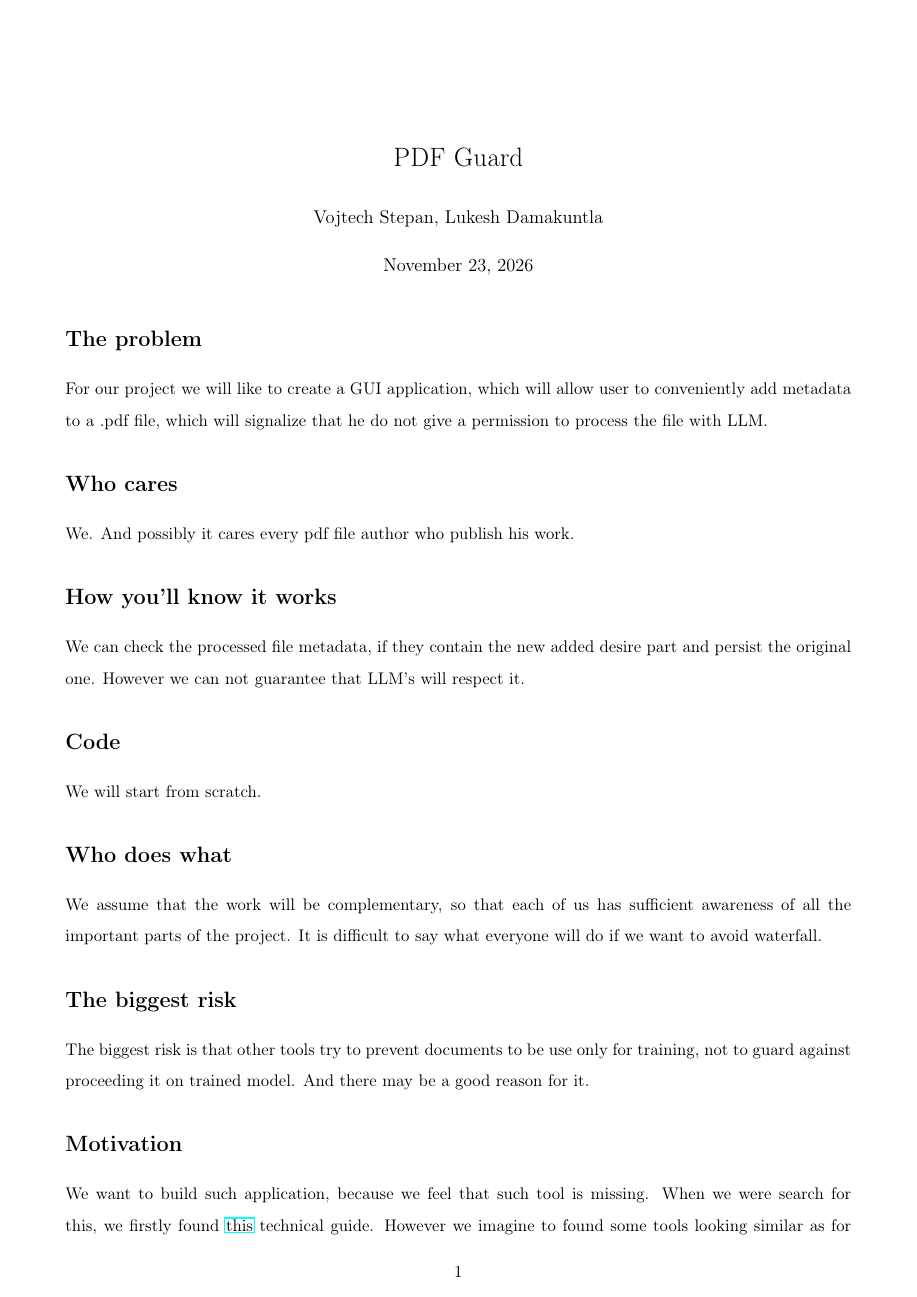
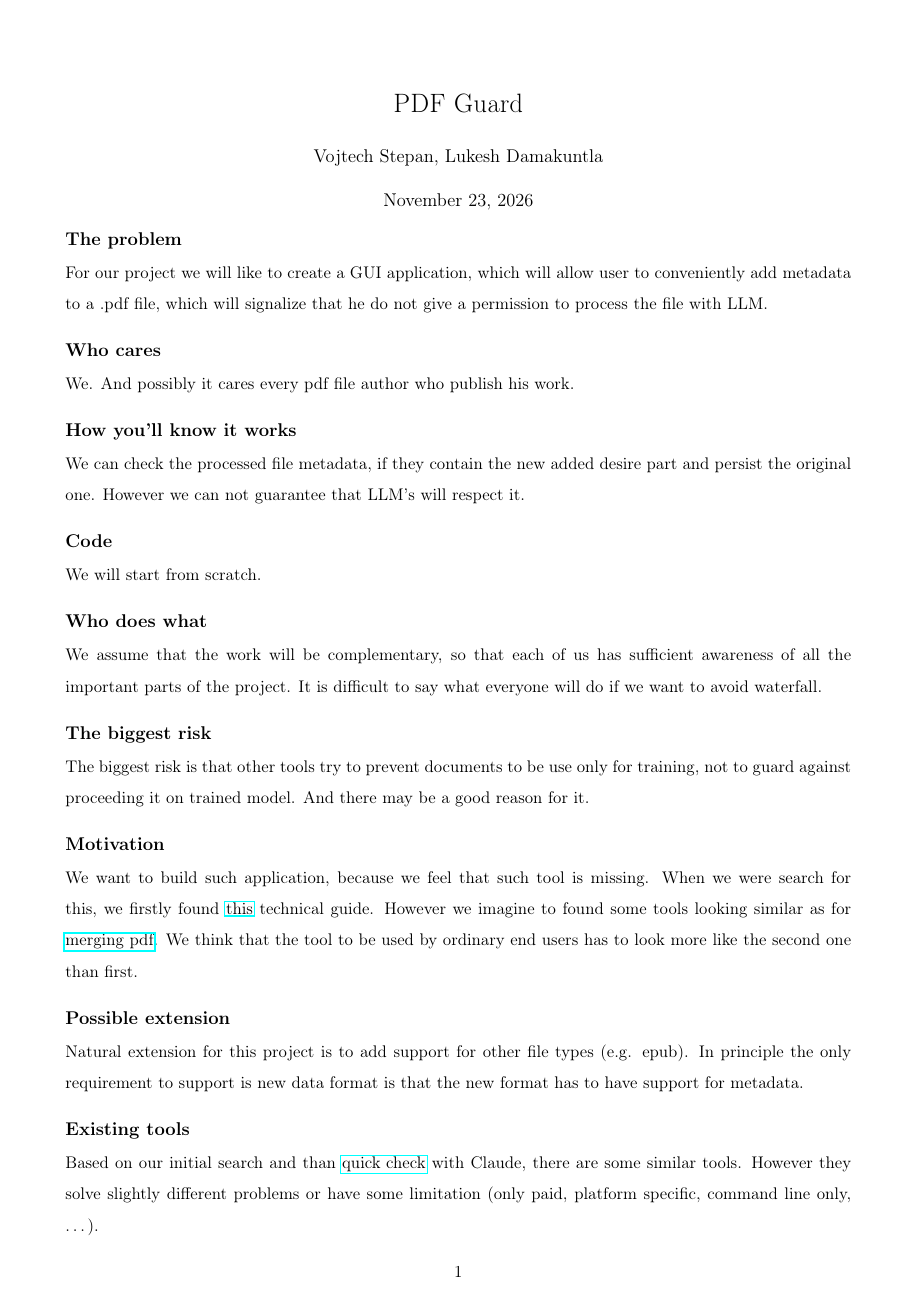
Before and after one commit to VojtechStepa/INF-17820, a LaTeX document (Docs/Proposal/proposal.tex): page 1 of 2 before the commit and the whole page after it. Compiled offline with LaTeX, dvips and Ghostscript.

Commit message:
PDF output fits one page

```diff
--- a/Docs/Proposal/proposal.tex
+++ b/Docs/Proposal/proposal.tex
@@ -21,6 +21,18 @@
 
 % verbatim blocks that wrap long lines (used for samples without line breaks)
 \usepackage{fvextra}
+
+% tighter spacing around section headings: {left}{before}{after}
+\usepackage{titlesec}
+\titleformat{\section}{\singlespacing\normalfont\large\bfseries}{\thesection}{1em}{}
+\titlespacing*{\section}{0pt}{0.8ex plus .3ex minus .2ex}{0.2ex plus .1ex}
+
+% compact title block
+\usepackage{titling}
+\setlength{\droptitle}{-4em}
+\posttitle{\par\end{center}\vspace{-0.5em}}
+\postauthor{\end{tabular}\par\end{center}\vspace{-0.8em}}
+\postdate{\par\end{center}\vspace{-2.5em}}
 
 \usepackage{setspace}
 \setstretch{1.5}
```
